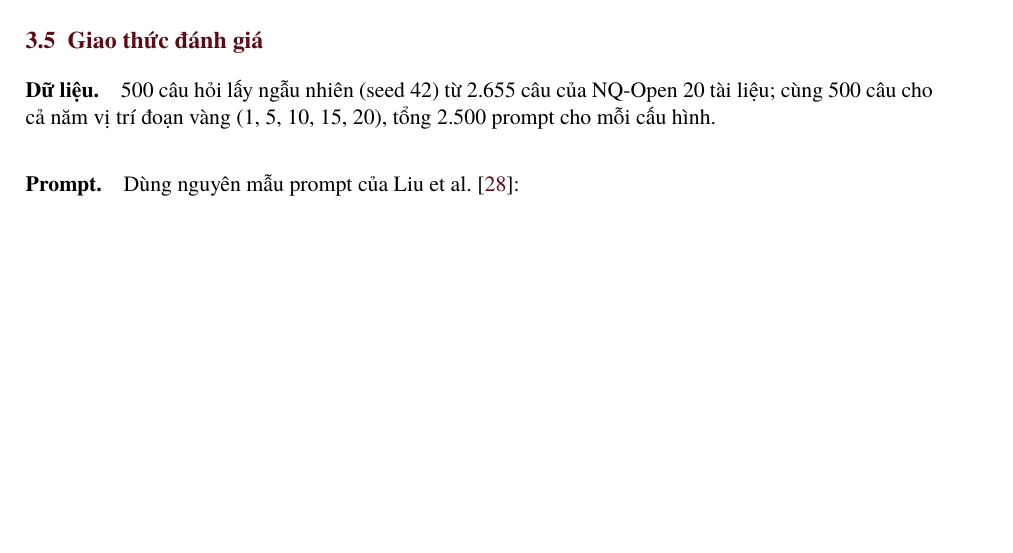
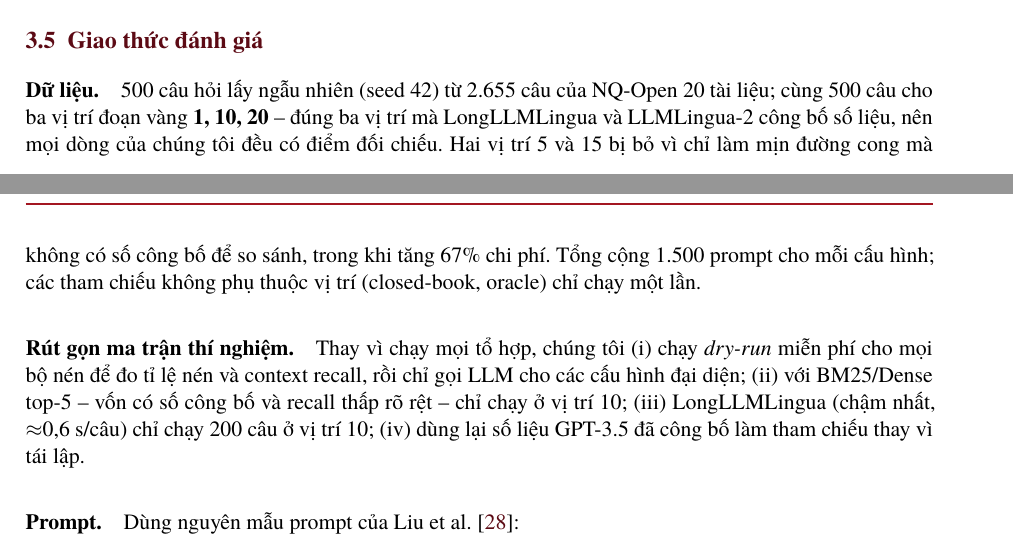
Before and after one commit to hotamago/nlp-efficient-rag, a LaTeX document (docs/report/main.tex, which reads docs/report/sections/method.tex): part of page 8 of 13 before the commit and two parts of pages 8 and 9 of 13 after it, the two joined at a grey line, cut so that both start at the same text, the shorter picture padded with empty space. Compiled offline with XeLaTeX; a missing font is replaced by an installed copy or a similar font.

Commit message:
docs: protocol reflects trimmed matrix (positions 1/10/20), measured soft-compression ratio
Co-Authored-By: Claude Opus 5.5 <noreply@anthropic.com>

```diff
--- a/docs/report/sections/method.tex
+++ b/docs/report/sections/method.tex
@@ -153,7 +153,16 @@ cần lưu vector float của kho.
 \label{sec:protocol}
 
 \paragraph{Dữ liệu.} 500 câu hỏi lấy ngẫu nhiên (seed 42) từ 2.655 câu của NQ-Open 20 tài liệu; cùng
-500 câu cho cả năm vị trí đoạn vàng (1, 5, 10, 15, 20), tổng 2.500 prompt cho mỗi cấu hình.
+500 câu cho ba vị trí đoạn vàng \textbf{1, 10, 20} -- đúng ba vị trí mà LongLLMLingua và LLMLingua-2
+công bố số liệu, nên mọi dòng của chúng tôi đều có điểm đối chiếu. Hai vị trí 5 và 15 bị bỏ vì chỉ làm
+mịn đường cong mà không có số công bố để so sánh, trong khi tăng 67\% chi phí. Tổng cộng 1.500 prompt
+cho mỗi cấu hình; các tham chiếu không phụ thuộc vị trí (closed-book, oracle) chỉ chạy một lần.
+
+\paragraph{Rút gọn ma trận thí nghiệm.} Thay vì chạy mọi tổ hợp, chúng tôi (i) chạy \emph{dry-run}
+miễn phí cho mọi bộ nén để đo tỉ lệ nén và context recall, rồi chỉ gọi LLM cho các cấu hình đại diện;
+(ii) với BM25/Dense top-5 -- vốn có số công bố và recall thấp rõ rệt -- chỉ chạy ở vị trí 10;
+(iii) LongLLMLingua (chậm nhất, $\approx$0,6 s/câu) chỉ chạy 200 câu ở vị trí 10; (iv) dùng lại số
+liệu GPT-3.5 đã công bố làm tham chiếu thay vì tái lập.
 
 \paragraph{Prompt.} Dùng nguyên mẫu prompt của \citet{liu2024lost}:
 \begin{lstlisting}
```
Also changed, not shown: docs/report/sections/implementation.tex (+3 -3 lines), docs/report/sections/method.tex (6 more changed lines).
